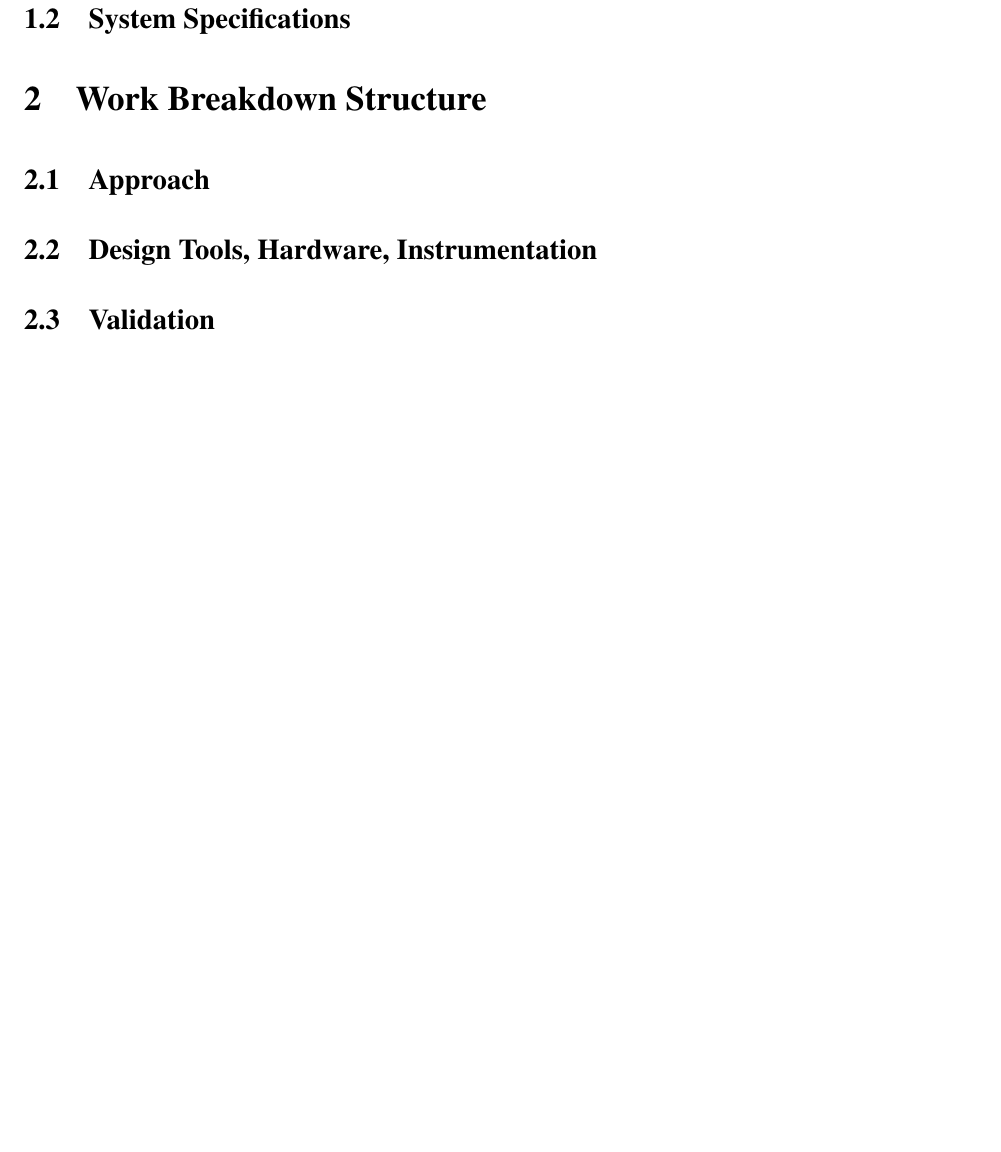
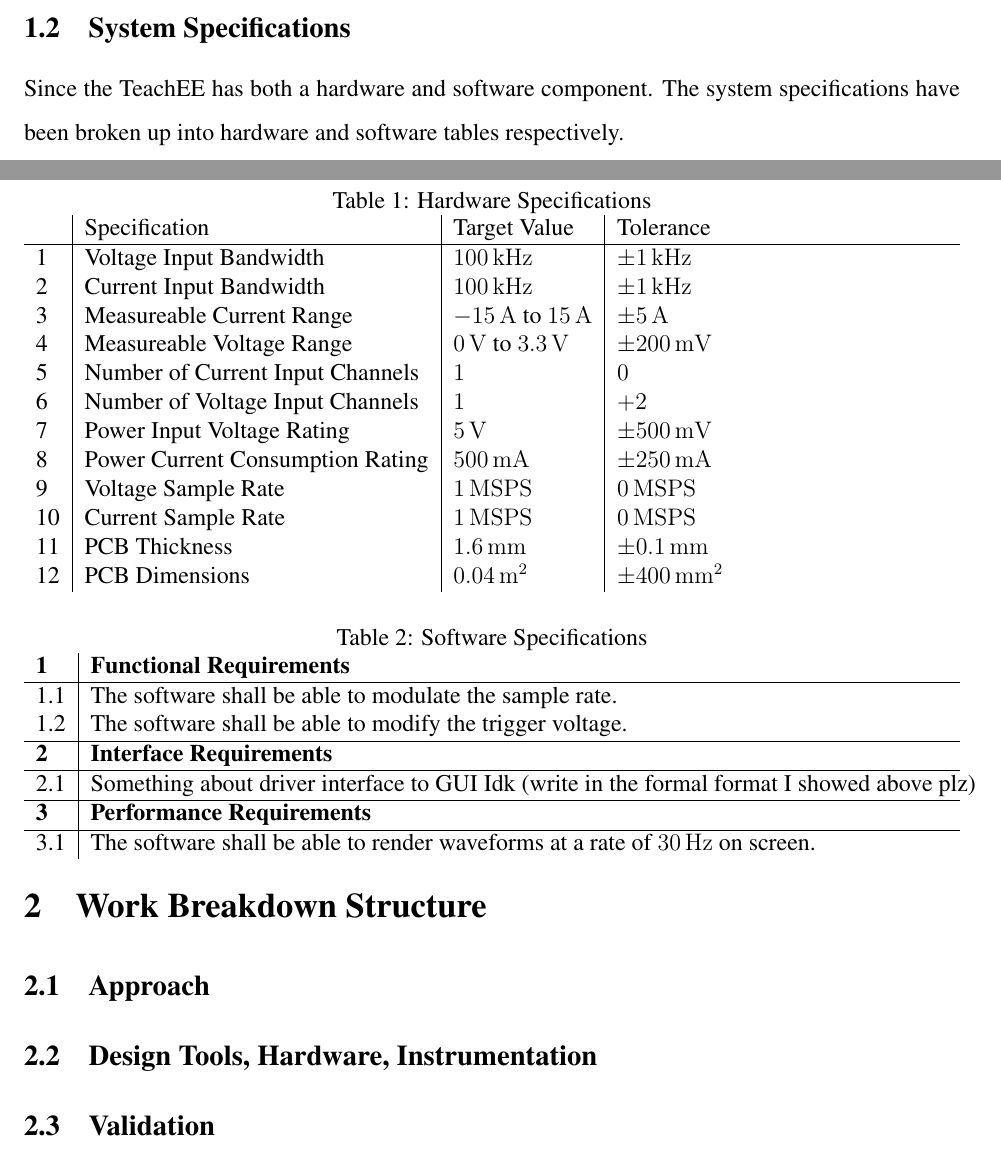
Before and after one commit to teachee-capstone/teachee, a LaTeX document (reports/blueprint/report.tex): part of page 5 of 7 before the commit and two parts of pages 4 and 5 of 7 after it, the two joined at a grey line, cut so that both start at the same text, the shorter picture padded with empty space. Compiled offline with pdfLaTeX.

Commit message:
draft problem definition and specifications table

```diff
--- a/reports/blueprint/report.tex
+++ b/reports/blueprint/report.tex
@@ -11,7 +11,9 @@
 \usepackage{times}
 \usepackage{url}
 \usepackage{setspace}
+\usepackage[none]{hyphenat}
 
+\DeclareSIUnit{\samplepersec}{SPS}
 
 \begin{document}
 
@@ -58,6 +85,55 @@ Welcome to this 1.5 spaced introduction. it should be 1.5 spaced. See the setstr
 % Explain the design problem Hardware software timeline
 % 275 words max
-\subsection{System Specifications} % Ethan
+\subsection{System Specifications}
+Since the TeachEE has both a hardware and software component. The system
+specifications have been broken up into hardware and software tables
+respectively.
+
+% \newcolumntype{b}{X}
+% \newcolumntype{s}{>{\hsize=.2\hsize}X}
+% \newcolumntype{m}{>{\hsize=.4\hsize}X}
+\begin{table}[h!]
+    \caption{Hardware Specifications}
+    \begin{tabularx}{\textwidth}{l|l|l|l}
+          & Specification & Target Value & Tolerance \\
+        \hline
+        1 &Voltage Input Bandwidth&\SI{100}{\kilo\hertz}& $\pm \SI{1}{\kilo\hertz}$ \\
+        2 &Current Input Bandwidth&\SI{100}{\kilo\hertz}& $\pm \SI{1}{\kilo\hertz}$ \\
+        3 &Measureable Current Range&\SI{-15}{\ampere} to \SI{+15}{\ampere}& $\pm \SI{5}{\ampere}$ \\
+        4 &Measureable Voltage Range&\SI{0}{\volt} to \SI{3.3}{\volt}& $\pm \SI{200}{\milli\volt}$ \\
+        5 &Number of Current Input Channels& $1$ & $0$ \\
+        6 &Number of Voltage Input Channels& $1$ & $+2$ \\
+        7 &Power Input Voltage Rating& \SI{5}{\volt} & $\pm \SI{500}{\milli\volt}$ \\
+        8 &Power Current Consumption Rating& \SI{500}{\milli\ampere} & $\pm \SI{250}{\milli\ampere}$ \\
+        9 &Voltage Sample Rate& \SI{1}{\mega\samplepersec} & \SI{0}{\mega\samplepersec}\\
+        10 &Current Sample Rate& \SI{1}{\mega\samplepersec} & \SI{0}{\mega\samplepersec} \\
+        11 &PCB Thickness& \SI{1.6}{\milli\metre} & $\pm \SI{0.1}{\milli\metre}$ \\
+        12 &PCB Dimensions& \SI{0.04}{\meter\squared} & $\pm \SI{400}{\milli\metre\squared}$
+    \end{tabularx}
+\label{hw:specs-table}
+\end{table}
+
+% Timbo / Ethan
+\begin{table}[h!]
+    \caption{Software Specifications}
+    \begin{tabularx}{\textwidth}{l|l}
+        \textbf{1} & \textbf{Functional Requirements}\\
+        \hline
+        1.1 & The software shall be able to modulate the sample rate. \\
+        1.2 & The software shall be able to modify the trigger voltage. \\
+        \hline
+        \textbf{2} & \textbf{Interface Requirements} \\
+        \hline
+        2.1 & Something about driver interface to GUI Idk (write in the formal format I showed above plz) \\
+        \hline
+        \textbf{3} & \textbf{Performance Requirements} \\
+        \hline
+        3.1 & The software shall be able to render waveforms at a rate of \SI{30}{\hertz} on screen.
+    \end{tabularx}
+\label{hw:specs-table}
+\end{table}
+
+
 % 1-2 tables (maybe one for HW SW)
 % Ethan will write some hardware and software specs here in a table
 
```
Also changed, not shown: reports/blueprint/report.tex (31 more changed lines).
